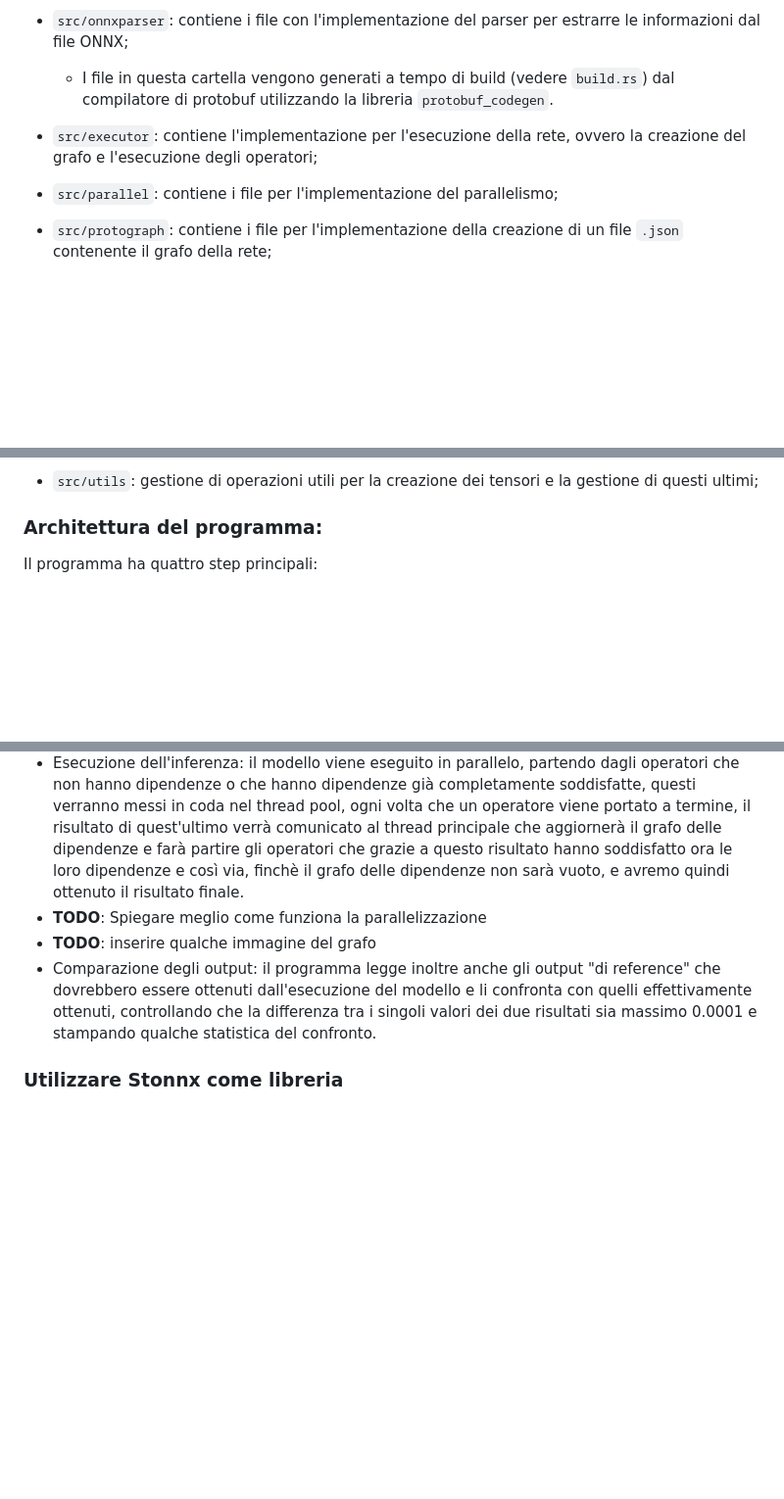
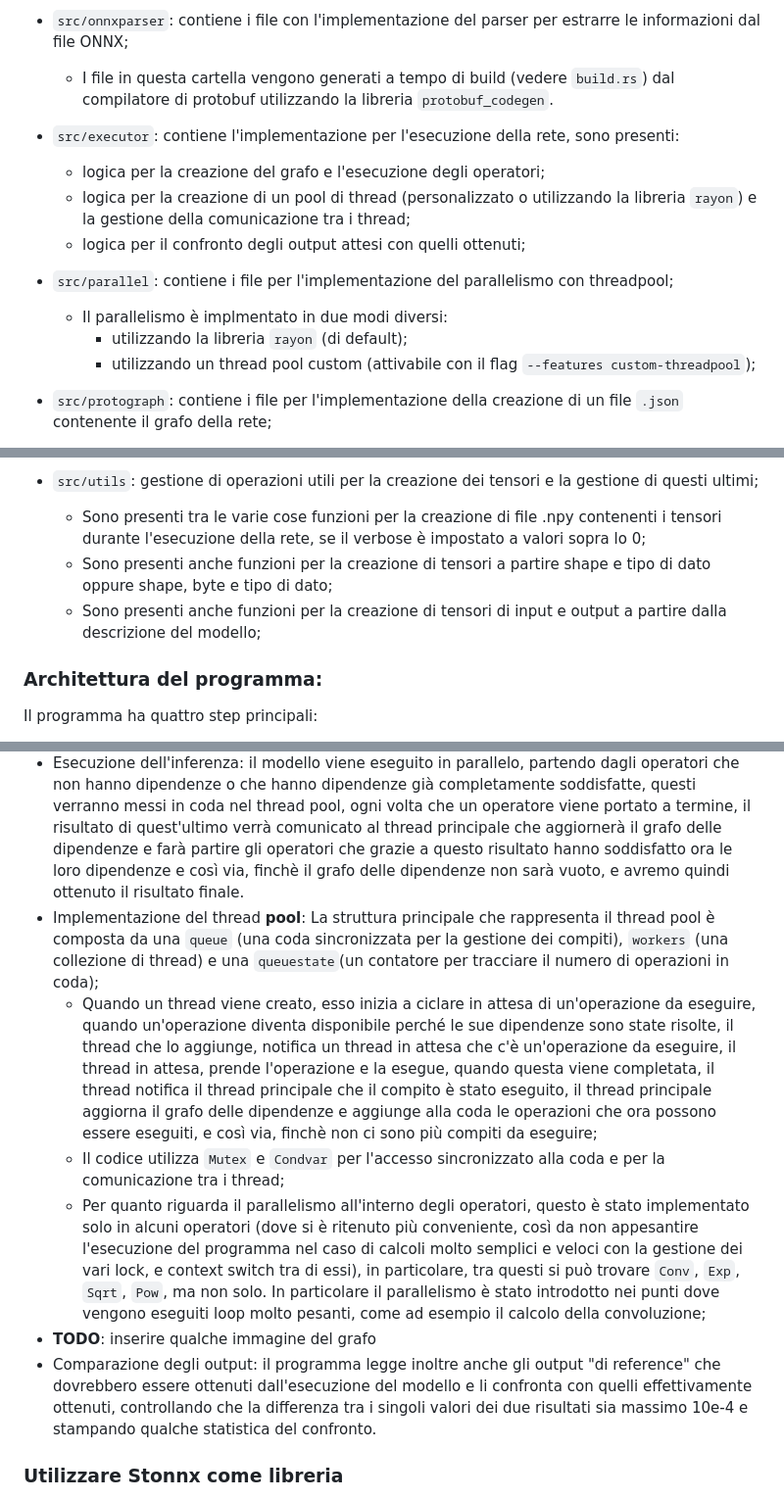
Before and after one commit to Atari2/Stonnx, a Markdown page: README.md, 3 parts joined by grey strips. Shown: that part at 98% size. Rendered like a GitHub page; blank space fills up the shorter version.

```diff
--- a/README.md
+++ b/README.md
@@ -85,8 +88,14 @@ Sono state utilizzate le seguenti crate:
 - `src/onnxparser`: contiene i file con l'implementazione del parser per estrarre le informazioni dal file ONNX;
   - I file in questa cartella vengono generati a tempo di build (vedere `build.rs`) dal compilatore di protobuf utilizzando la libreria `protobuf_codegen`.
 
-- `src/executor`: contiene l'implementazione per l'esecuzione della rete, ovvero la creazione del grafo e l'esecuzione degli operatori;
-- `src/parallel`: contiene i file per l'implementazione del parallelismo;
+- `src/executor`: contiene l'implementazione per l'esecuzione della rete, sono presenti:
+  - logica per la creazione del grafo e l'esecuzione degli operatori;
+  - logica per la creazione di un pool di thread (personalizzato o utilizzando la libreria `rayon`) e la gestione della comunicazione tra i thread;
+  - logica per il confronto degli output attesi con quelli ottenuti;
+- `src/parallel`: contiene i file per l'implementazione del parallelismo con threadpool;
+  - Il parallelismo è implmentato in due modi diversi:
+    - utilizzando la libreria `rayon` (di default);
+    - utilizzando un thread pool custom (attivabile con il flag `--features custom-threadpool`);
 - `src/protograph`: contiene i file per l'implementazione della creazione di un file `.json` contenente il grafo della rete;
 - `src/protos`: contiene il file `onnx.proto` utilizzato per la creazione del file `.rs` contenente le strutture dati per la gestione dei file protobuf;
 - `src/common/mod.rs`: contiene le strutture dati utilizzate per la gestione dei file ONNX;
@@ -99,6 +108,9 @@ Sono state utilizzate le seguenti crate:
   - gestione di un tratto per la rappresentazione dei tensori (`ArrayElement`);
   - gestione della lettura dei dati da formato binario, per la creazione dei tensori;
 - `src/utils`: gestione di operazioni utili per la creazione dei tensori e la gestione di questi ultimi;
+  - Sono presenti tra le varie cose funzioni per la creazione di file .npy contenenti i tensori durante l'esecuzione della rete, se il verbose è impostato a valori sopra lo 0;
+  - Sono presenti anche funzioni per la creazione di tensori a partire shape e tipo di dato oppure shape, byte e tipo di dato;
+  - Sono presenti anche funzioni per la creazione di tensori di input e output a partire dalla descrizione del modello;
 
 ### Architettura del programma:
 
@@ -107,9 +119,12 @@ Il programma ha quattro step principali:
 - Parsing e lettura del file .onnx, dei suoi input provenienti dall'esterno e inizializzazione dei tensori iniziali con questi ultimi.
 - Creazione di 2 grafi, rappresentati da due HashMap, uno che connette ogni operatore ai suoi input e uno che connette ogni input (tensore) agli operatori in cui viene usato, praticamente l'inverso del primo. Avere queste due rappresentazioni ci permette quindi di avere un grafo delle dipendenze di ciascun operatore, che verrà poi usato nell'esecuzione del modello stesso. Infatti, quando un operatore avrà soddisfatto tutte le sue dipendenze (e.g. i suoi input verranno prodotti da un operatore precedente), esso potrà essere messo in coda per l'esecuzione nel thread pool.
 - Esecuzione dell'inferenza: il modello viene eseguito in parallelo, partendo dagli operatori che non hanno dipendenze o che hanno dipendenze già completamente soddisfatte, questi verranno messi in coda nel thread pool, ogni volta che un operatore viene portato a termine, il risultato di quest'ultimo verrà comunicato al thread principale che aggiornerà il grafo delle dipendenze e farà partire gli operatori che grazie a questo risultato hanno soddisfatto ora le loro dipendenze e così via, finchè il grafo delle dipendenze non sarà vuoto, e avremo quindi ottenuto il risultato finale.
-- **TODO**: Spiegare meglio come funziona la parallelizzazione
+- Implementazione del thread **pool**: La struttura principale che rappresenta il thread pool è composta da una `queue` (una coda sincronizzata per la gestione dei compiti), `workers` (una collezione di thread) e una `queuestate`(un contatore per tracciare il numero di operazioni in coda);
+  - Quando un thread viene creato, esso inizia a ciclare in attesa di un'operazione da eseguire, quando un'operazione diventa disponibile perché le sue dipendenze sono state risolte, il thread che lo aggiunge, notifica un thread in attesa che c'è un'operazione da eseguire, il thread in attesa, prende l'operazione e la esegue, quando questa viene completata, il thread notifica il thread principale che il compito è stato eseguito, il thread principale aggiorna il grafo delle dipendenze e aggiunge alla coda le operazioni che ora possono essere eseguiti, e così via, finchè non ci sono più compiti da eseguire;
+  - Il codice utilizza `Mutex` e `Condvar` per l'accesso sincronizzato alla coda e per la comunicazione tra i thread;
+  - Per quanto riguarda il parallelismo all'interno degli operatori, questo è stato implementato solo in alcuni operatori (dove si è ritenuto più conveniente, così da non appesantire l'esecuzione del programma nel caso di calcoli molto semplici e veloci con la gestione dei vari lock, e context switch tra di essi), in particolare, tra questi si può trovare `Conv`, `Exp`, `Sqrt`, `Pow`, ma non solo. In particolare il parallelismo è stato introdotto nei punti dove vengono eseguiti loop molto pesanti, come ad esempio il calcolo della convoluzione;
 - **TODO**: inserire qualche immagine del grafo
-- Comparazione degli output: il programma legge inoltre anche gli output "di reference" che dovrebbero essere ottenuti dall'esecuzione del modello e li confronta con quelli effettivamente ottenuti, controllando che la differenza tra i singoli valori dei due risultati sia massimo 0.0001 e stampando qualche statistica del confronto.
+- Comparazione degli output: il programma legge inoltre anche gli output "di reference" che dovrebbero essere ottenuti dall'esecuzione del modello e li confronta con quelli effettivamente ottenuti, controllando che la differenza tra i singoli valori dei due risultati sia massimo 10e-4 e stampando qualche statistica del confronto.
 
 ### Utilizzare Stonnx come libreria
 
```
Also changed, not shown: other parts of README.md (+4 -1 lines).
